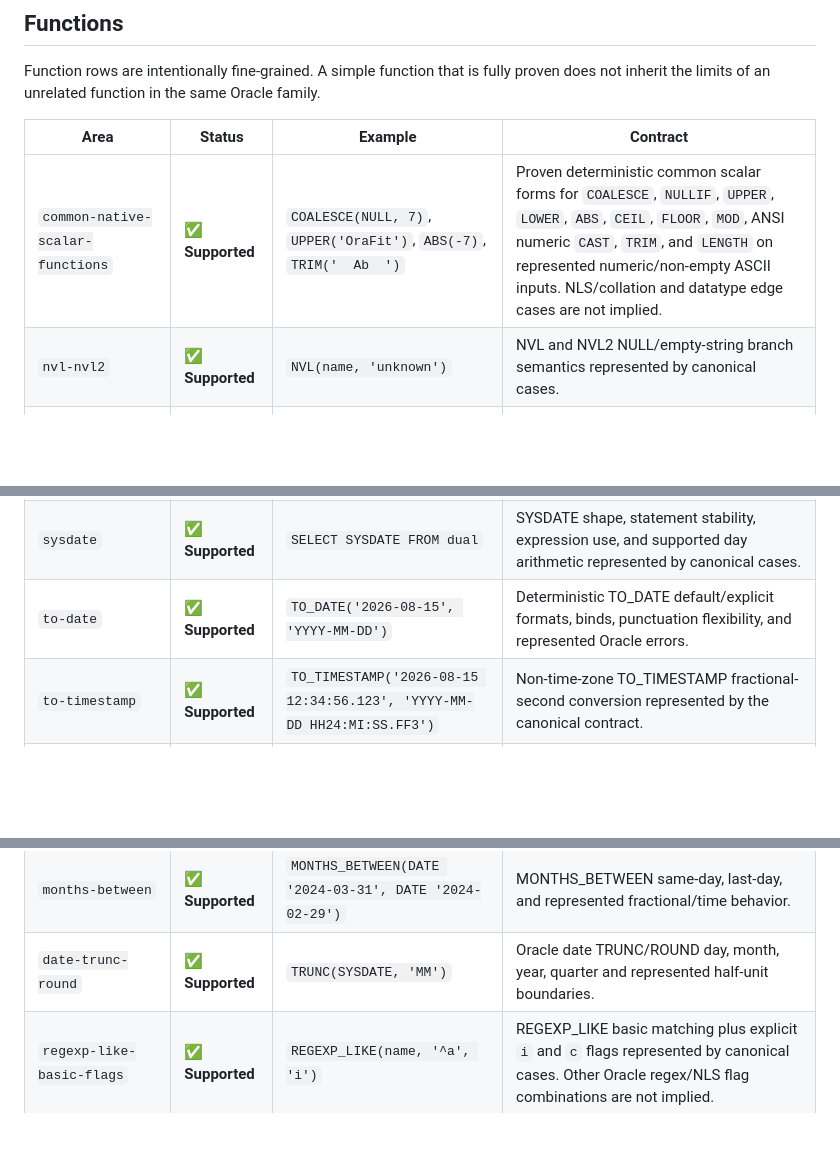
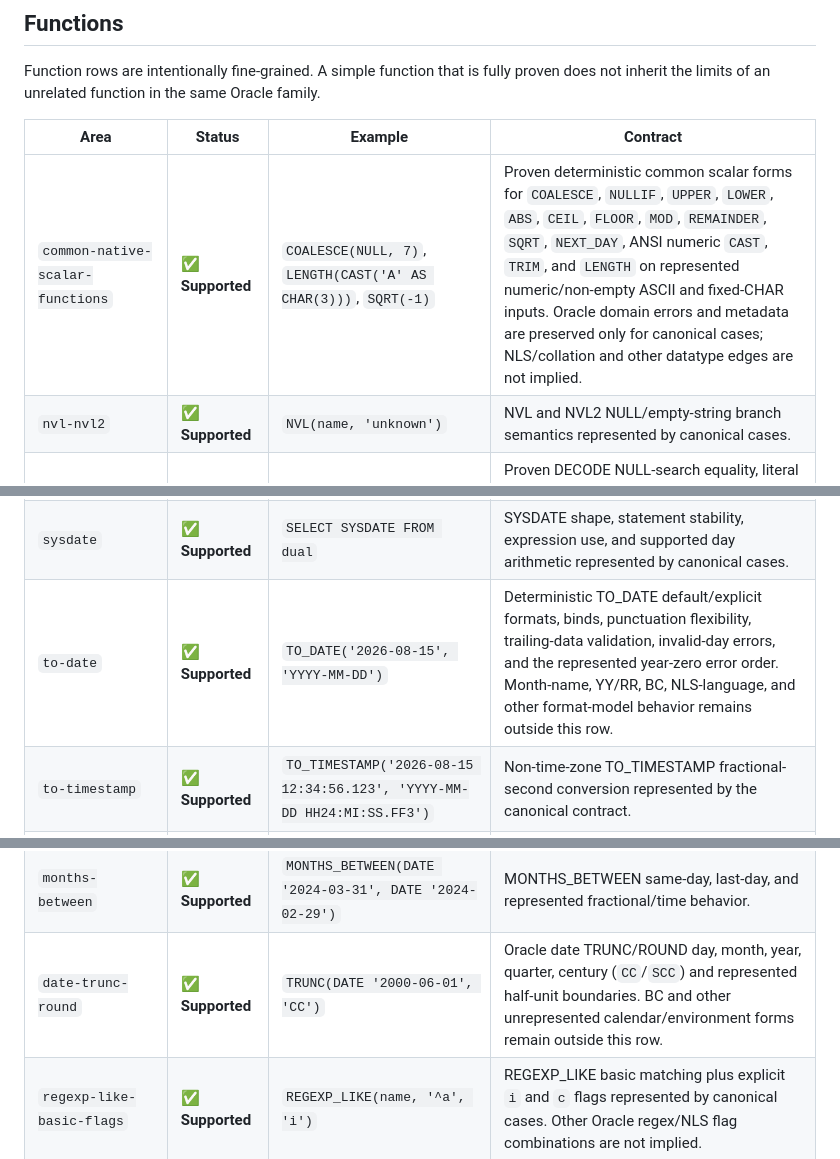
Before and after one commit to yukkes/orafit, a Markdown page: COMPATIBILITY.md, 3 parts joined by grey strips. GitHub-like rendering; blank space fills up the shorter version.

```diff
--- a/COMPATIBILITY.md
+++ b/COMPATIBILITY.md
@@ -134,7 +134,7 @@ Function rows are intentionally fine-grained. A simple function that is fully pr
 
 | Area | Status | Example | Contract |
 |---|---|---|---|
-| `common-native-scalar-functions` <!-- compat:common-native-scalar-functions=same --> | ✅ **Supported** | `COALESCE(NULL, 7)`, `UPPER('OraFit')`, `ABS(-7)`, `TRIM('  Ab  ')` | Proven deterministic common scalar forms for `COALESCE`, `NULLIF`, `UPPER`, `LOWER`, `ABS`, `CEIL`, `FLOOR`, `MOD`, ANSI numeric `CAST`, `TRIM`, and `LENGTH` on represented numeric/non-empty ASCII inputs. NLS/collation and datatype edge cases are not implied. |
+| `common-native-scalar-functions` <!-- compat:common-native-scalar-functions=same --> | ✅ **Supported** | `COALESCE(NULL, 7)`, `LENGTH(CAST('A' AS CHAR(3)))`, `SQRT(-1)` | Proven deterministic common scalar forms for `COALESCE`, `NULLIF`, `UPPER`, `LOWER`, `ABS`, `CEIL`, `FLOOR`, `MOD`, `REMAINDER`, `SQRT`, `NEXT_DAY`, ANSI numeric `CAST`, `TRIM`, and `LENGTH` on represented numeric/non-empty ASCII and fixed-CHAR inputs. Oracle domain errors and metadata are preserved only for canonical cases; NLS/collation and other datatype edges are not implied. |
 | `nvl-nvl2` <!-- compat:nvl-nvl2=same --> | ✅ **Supported** | `NVL(name, 'unknown')` | NVL and NVL2 NULL/empty-string branch semantics represented by canonical cases. |
 | `decode-core-forms` <!-- compat:decode-core-forms=same --> | ✅ **Supported** | `DECODE(NULL, NULL, 'match', 'miss')` | Proven DECODE NULL-search equality, literal numeric search/default behavior, numeric-result NUMBER metadata, and the represented numeric JDBC-bind source form. |
 | `decode-other` <!-- compat:decode-other=bounded --> | ⚠️ **Supported subset** | `DECODE(status, other_column, 1, 0)` | Other DECODE search/result datatype and coercion combinations remain bounded; ambiguous or unproven forms fail closed. |
@@ -150,13 +150,13 @@ Function rows are intentionally fine-grained. A simple function that is fully pr
 | `to-char-textual-nls-dependent-format` <!-- compat:to-char-textual-nls-dependent-format=reject --> | ⛔ **Rejected** | `TO_CHAR(DATE '2024-02-29', 'MON')` | Textual date formats whose result depends on NLS language fail closed rather than guessing session state. |
 | `to-char-other` <!-- compat:to-char-other=bounded --> | ⚠️ **Supported subset** | `TO_CHAR(value, format)` | Other datatype and format-model combinations remain bounded to explicit evidence. |
 | `sysdate` <!-- compat:sysdate=same --> | ✅ **Supported** | `SELECT SYSDATE FROM dual` | SYSDATE shape, statement stability, expression use, and supported day arithmetic represented by canonical cases. |
-| `to-date` <!-- compat:to-date=same --> | ✅ **Supported** | `TO_DATE('2026-08-15', 'YYYY-MM-DD')` | Deterministic TO_DATE default/explicit formats, binds, punctuation flexibility, and represented Oracle errors. |
+| `to-date` <!-- compat:to-date=same --> | ✅ **Supported** | `TO_DATE('2026-08-15', 'YYYY-MM-DD')` | Deterministic TO_DATE default/explicit formats, binds, punctuation flexibility, trailing-data validation, invalid-day errors, and the represented year-zero error order. Month-name, YY/RR, BC, NLS-language, and other format-model behavior remains outside this row. |
 | `to-timestamp` <!-- compat:to-timestamp=same --> | ✅ **Supported** | `TO_TIMESTAMP('2026-08-15 12:34:56.123', 'YYYY-MM-DD HH24:MI:SS.FF3')` | Non-time-zone TO_TIMESTAMP fractional-second conversion represented by the canonical contract. |
 | `to-timestamp-tz-exact` <!-- compat:to-timestamp-tz-exact=reject --> | ⛔ **Rejected** | `TO_TIMESTAMP_TZ('2026-08-15 12:00 +09:00', 'YYYY-MM-DD HH24:MI TZH:TZM')` | Exact Oracle TIMESTAMP WITH TIME ZONE offset identity cannot be preserved by PostgreSQL timestamptz without semantic loss. |
 | `last-day` <!-- compat:last-day=same --> | ✅ **Supported** | `LAST_DAY(DATE '2024-02-10')` | LAST_DAY calendar behavior represented by canonical cases. |
 | `add-months` <!-- compat:add-months=same --> | ✅ **Supported** | `ADD_MONTHS(DATE '2024-01-31', 1)` | ADD_MONTHS end-of-month, short-month, backward movement, and DATE time preservation represented by the contract. |
 | `months-between` <!-- compat:months-between=same --> | ✅ **Supported** | `MONTHS_BETWEEN(DATE '2024-03-31', DATE '2024-02-29')` | MONTHS_BETWEEN same-day, last-day, and represented fractional/time behavior. |
-| `date-trunc-round` <!-- compat:date-trunc-round=same --> | ✅ **Supported** | `TRUNC(SYSDATE, 'MM')` | Oracle date TRUNC/ROUND day, month, year, quarter and represented half-unit boundaries. |
+| `date-trunc-round` <!-- compat:date-trunc-round=same --> | ✅ **Supported** | `TRUNC(DATE '2000-06-01', 'CC')` | Oracle date TRUNC/ROUND day, month, year, quarter, century (`CC`/`SCC`) and represented half-unit boundaries. BC and other unrepresented calendar/environment forms remain outside this row. |
 | `regexp-like-basic-flags` <!-- compat:regexp-like-basic-flags=same --> | ✅ **Supported** | `REGEXP_LIKE(name, '^a', 'i')` | REGEXP_LIKE basic matching plus explicit `i` and `c` flags represented by canonical cases. Other Oracle regex/NLS flag combinations are not implied. |
 | `regexp-count-basic-start` <!-- compat:regexp-count-basic-start=same --> | ✅ **Supported** | `REGEXP_COUNT('abcabc', 'a', 2)` | REGEXP_COUNT basic occurrence counting and represented start-position form. |
 | `regexp-instr-basic-occurrence` <!-- compat:regexp-instr-basic-occurrence=same --> | ✅ **Supported** | `REGEXP_INSTR('abcabc', 'a', 1, 2)` | REGEXP_INSTR basic and represented occurrence-selection form. |
```
Also changed, not shown: other parts of COMPATIBILITY.md (+26 -6 lines).
